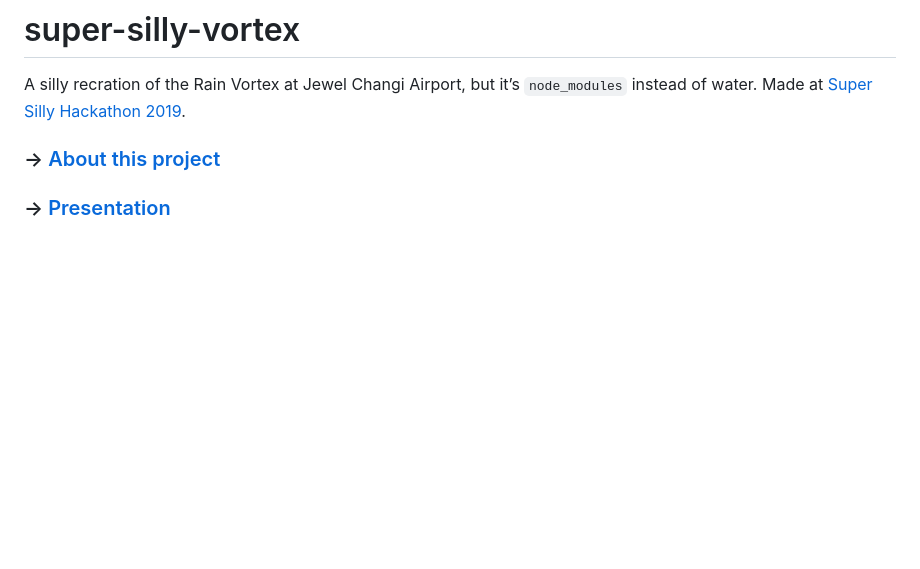
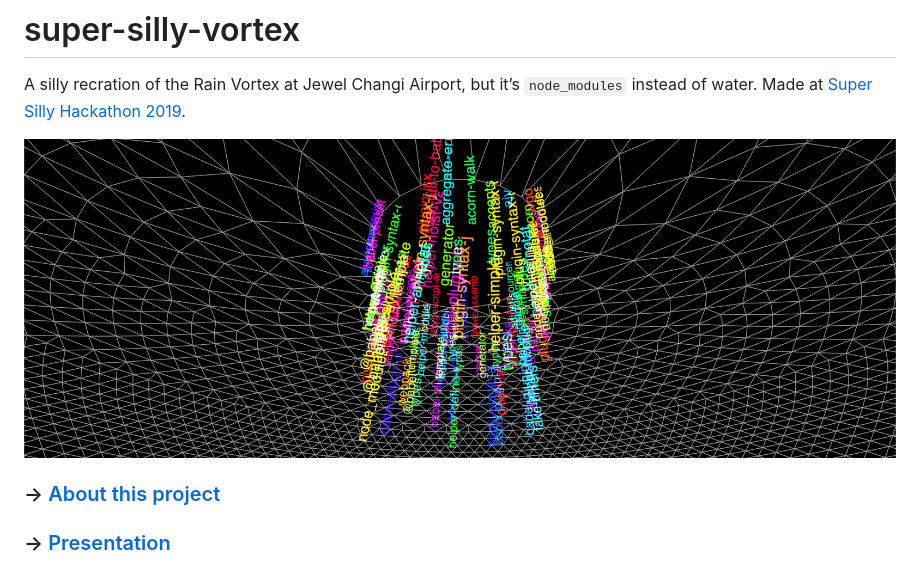
Before and after one commit to dtinth/super-silly-vortex, a Markdown page: README.md, the part around the change. Drawn GitHub-style; pictures changed too: screenshot.png (added); blank space fills up the shorter version.

Commit message:
Add a screenshot

```diff
--- a/README.md
+++ b/README.md
@@ -2,6 +2,8 @@
 
 A silly recration of the Rain Vortex at Jewel Changi Airport, but it’s `node_modules` instead of water.
 Made at [Super Silly Hackathon 2019](https://supersillyhackathon.sg/).
+
+<img src="screenshot.png" />
 
 ### &rarr; [About this project](https://www.notion.so/dtinth/super-silly-vortex-f42731e7e2304b97852e69a3797231b0)
 
```
